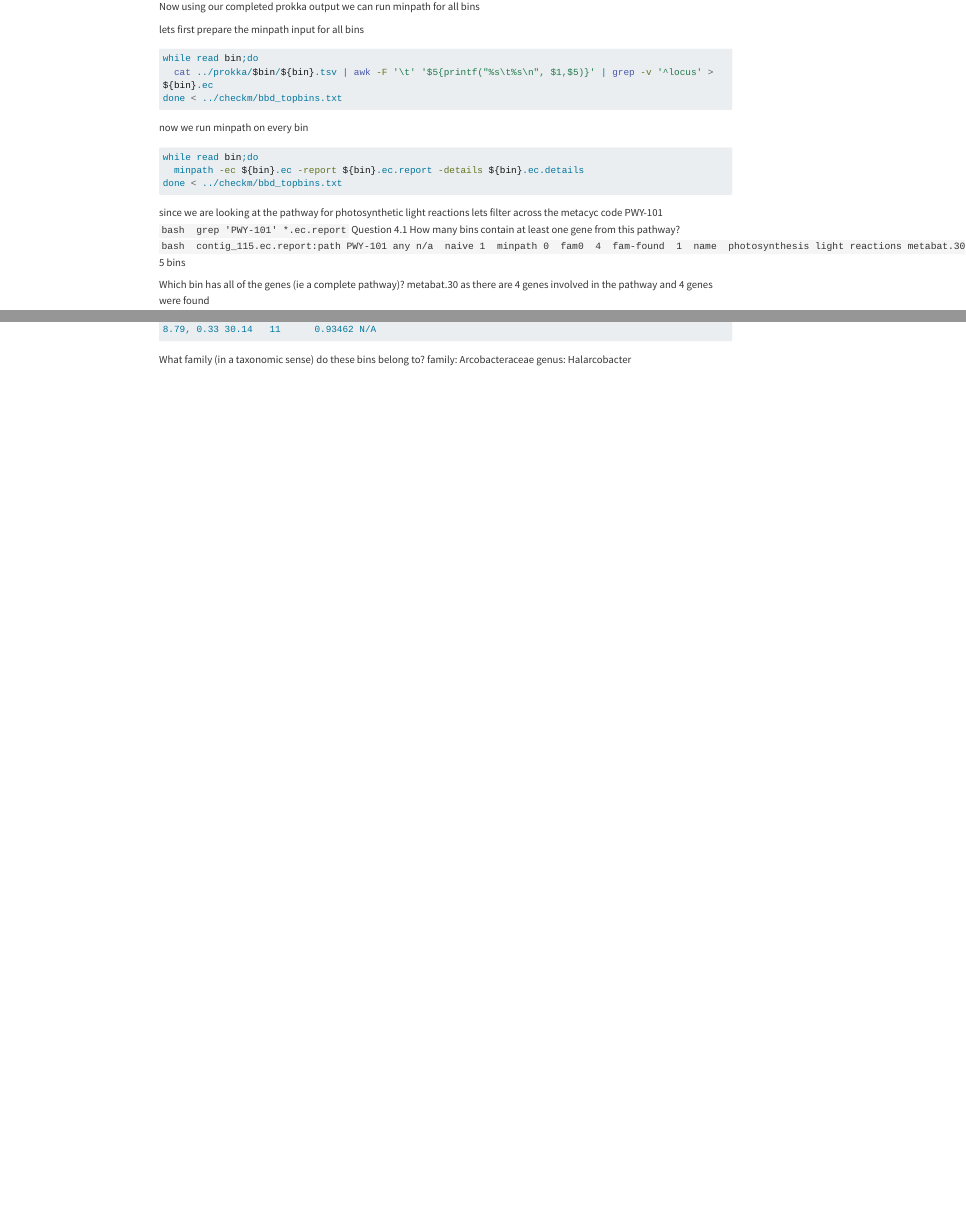
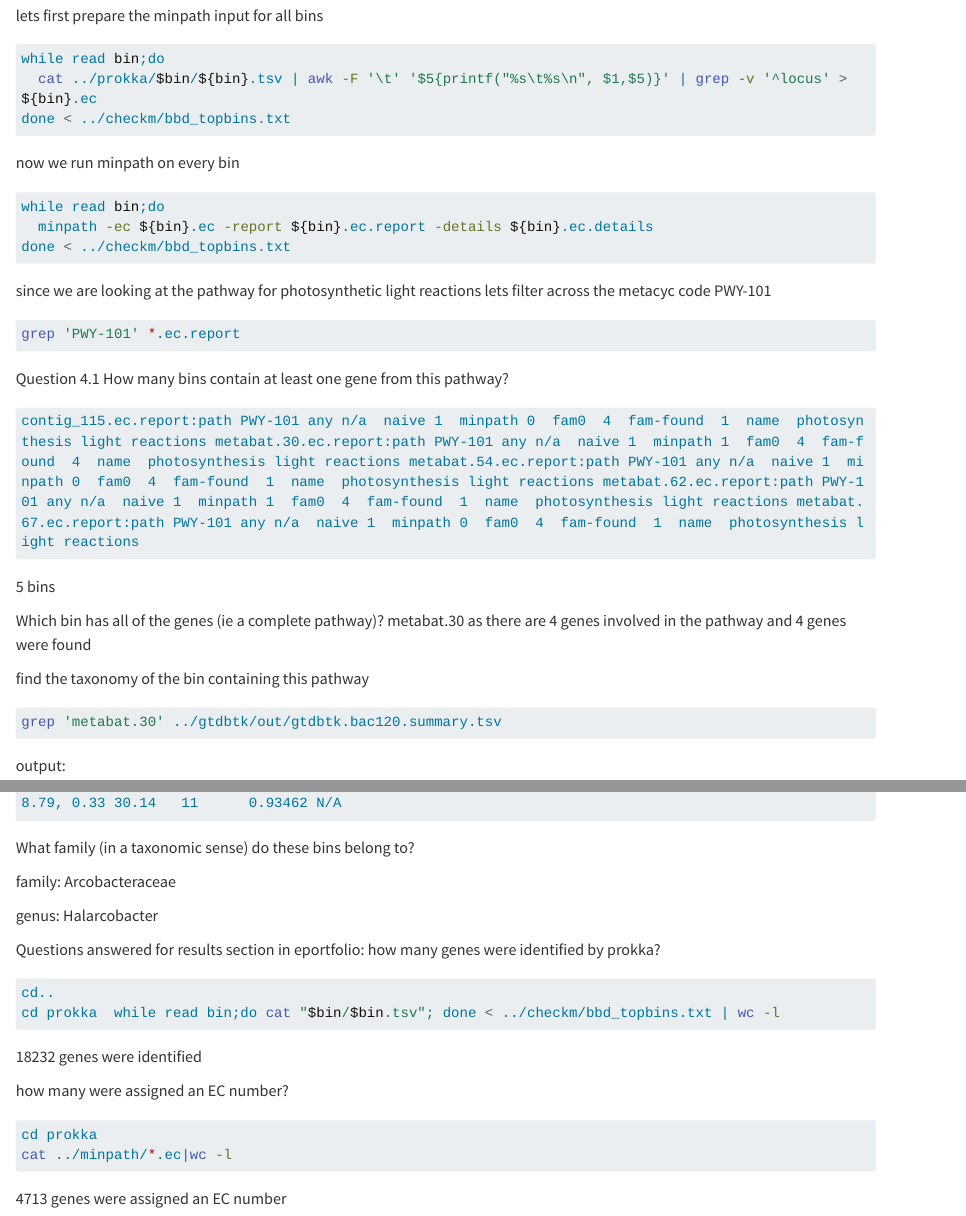
Before and after one commit to DhevinFernando/marine-genomics, a Quarto document (05_minpath.qmd): the page in a window 1100 px wide, from 970 px down before the commit and from 1480 px down after it, and a second part further down, joined at a grey line. Rendered offline with R 4.5, knitr and Pandoc in place of Quarto, with nearby package versions; some code elsewhere in the file could not run offline; long lines of code are wrapped.

Commit message:
final step qmd commit

````diff
--- a/05_minpath.qmd
+++ b/05_minpath.qmd
@@ -29,59 +34,74 @@
 FIPIGDJI_00008  CDS     453                             hypothetical protein
 FIPIGDJI_00009  CDS     366                             hypothetical protein
 ```
+
 in order to isolate the unique ID and EC number of each gene we will transform the tsv using an awk command ,-F '\t' is included to indicate the file is tab seperated
-```bash
+
+``` bash
 head ../prokka/contig_115/contig_115.tsv | awk -F '\t' '{print $1,$5}'
 ```
+
 we will then further filter this output so that only entries with an EC_number remain
-```bash
+
+``` bash
 head ../prokka/contig_115/contig_115.tsv | awk -F '\t' '$5{print $1,$5}'
 ```
+
 we now remove the header line and ensure the file is still tab seperated with
-```bash
+
+``` bash
 head ../prokka/contig_115/contig_115.tsv | awk -F '\t' '$5{OFS="\t";print $1,$5}' | grep -v '^locus'
 ```
+
 since the previous code only applies to the first 10 lines lets change it to cat instead of head and make it act on all the genes in the file
-```bash
+
+``` bash
 cat ../prokka/contig_115/contig_115.tsv | awk -F '\t' '$5{OFS="\t";print $1,$5}' | grep -v '^locus'
 ```
+
 we then send this output to file to be used an input in minpath
-```bash
+
+``` bash
 cat ../prokka/contig_115/contig_115.tsv | awk -F '\t' '$5{OFS="\t";print $1,$5}' | grep -v '^locus'> contig_115.ec
 ```
+
 we then run minpath on this file
-```bash
+
+``` bash
 minpath -ec contig_115.ec -report contig_115.ec.report -details contig_115.ec.details
 ```
+
 lets view the first 5 lines of contig_115.ec.report
-```bash
+
+``` bash
 head contig_115.ec.report
 ```
 
 Now using our completed prokka output we can run minpath for all bins
 
 lets first prepare the minpath input for all bins
-```bash
+
+``` bash
 while read bin;do
   cat ../prokka/$bin/${bin}.tsv | awk -F '\t' '$5{printf("%s\t%s\n", $1,$5)}' | grep -v '^locus' > ${bin}.ec
 done < ../checkm/bbd_topbins.txt
 ```
+
 now we run minpath on every bin
-```bash
+
+``` bash
 while read bin;do
   minpath -ec ${bin}.ec -report ${bin}.ec.report -details ${bin}.ec.details
 done < ../checkm/bbd_topbins.txt
 ```
- since we are looking at the pathway for photosynthetic light reactions lets filter across the metacyc code PWY-101
- ```bash
- grep 'PWY-101' *.ec.report
- ```
- Question 4.1
- How many bins contain at least one gene from this pathway?
- ```bash
- contig_115.ec.report:path PWY-101 any n/a  naive 1  minpath 0  fam0  4  fam-found  1  name  photosynthesis light reactions
-metabat.30.ec.report:path PWY-101 any n/a  naive 1  minpath 1  fam0  4  fam-found  4  name  photosynthesis light reactions
-metabat.54.ec.report:path PWY-101 any n/a  naive 1  minpath 0  fam0  4  fam-found  1  name  photosynthesis light reactions
-metabat.62.ec.report:path PWY-101 any n/a  naive 1  minpath 1  fam0  4  fam-found  1  name  photosynthesis light reactions
-metabat.67.ec.report:path PWY-101 any n/a  naive 1  minpath 0  fam0  4  fam-found  1  name  photosynthesis light reactions
+
+since we are looking at the pathway for photosynthetic light reactions lets filter across the metacyc code PWY-101
+
+``` bash
+grep 'PWY-101' *.ec.report
 ```
+
+Question 4.1 How many bins contain at least one gene from this pathway?
+
+``` bash
+contig_115.ec.report:path PWY-101 any n/a  naive 1  minpath 0  fam0  4  fam-found  1  name  photosynthesis light reactions metabat.30.ec.report:path PWY-101 any n/a  naive 1  minpath 1  fam0  4  fam-found  4  name  photosynthesis light reactions metabat.54.ec.report:path PWY-101 any n/a  naive 1  minpath 0  fam0  4  fam-found  1  name  photosynthesis light reactions metabat.62.ec.report:path PWY-101 any n/a  naive 1  minpath 1  fam0  4  fam-found  1  name  photosynthesis light reactions metabat.67.ec.report:path PWY-101 any n/a  naive 1  minpath 0  fam0  4  fam-found  1  name  photosynthesis light reactions
@@ -128,5 +160,26 @@
 metabat.71      d__Bacteria;p__Campylobacterota;c__Campylobacteria;o__Campylobacterales;f__Arcobacteraceae;g__Halarcobacter;s__ N/A     N/A     N/A     N/A     N/A     N/AN/A     N/A     N/A     N/A     d__Bacteria;p__Campylobacterota;c__Campylobacteria;o__Campylobacterales;f__Arcobacteraceae;g__Halarcobacter;s__ ANI     classification based on placement in class-level tree      GCA_004116455.1, s__Halarcobacter sp004116455, 95.0, 81.38, 0.381; GCA_004118855.1, s__Halarcobacter sp004118855, 95.0, 80.71, 0.384; GCF_003346815.1, s__Halarcobacter bivalviorum, 95.0, 80.71, 0.406; GCA_001895145.1, s__Halarcobacter sp001895145, 95.0, 80.51, 0.403; GCF_005771535.1, s__Halarcobacter arenosus, 95.0, 80.5, 0.431; GCA_002869565.1, s__Halarcobacter sp002869565, 95.0, 80.37, 0.393; GCA_013373175.1, s__Halarcobacter sp013373175, 95.0, 80.3, 0.412; GCA_003252105.1, s__Halarcobacter sp003252105, 95.0, 79.87, 0.381; GCF_004116625.1, s__Halarcobacter mediterraneus, 95.0, 79.72, 0.374; GCF_013201825.1, s__Halarcobacter ebronensis, 95.0, 78.98, 0.343; GCF_006459125.1, s__Halarcobacter anaerophilus, 95.0, 78.79, 0.33 30.14   11      0.93462 N/A
 ```
- What family (in a taxonomic sense) do these bins belong to?
- family: Arcobacteraceae
- genus: Halarcobacter
+
+What family (in a taxonomic sense) do these bins belong to?
+
+family: Arcobacteraceae
+
+genus: Halarcobacter
+
+Questions answered for results section in eportfolio: how many genes were identified by prokka?
+
+``` bash
+cd..
+cd prokka  while read bin;do cat "$bin/$bin.tsv"; done < ../checkm/bbd_topbins.txt | wc -l
+```
+
+18232 genes were identified
+
+how many were assigned an EC number?
+
+``` bash
+cd prokka
+cat ../minpath/*.ec|wc -l
+```
+
+4713 genes were assigned an EC number
````
Also changed, not shown: 05_minpath.html (added), 05_minpath.qmd (61 more changed lines).
